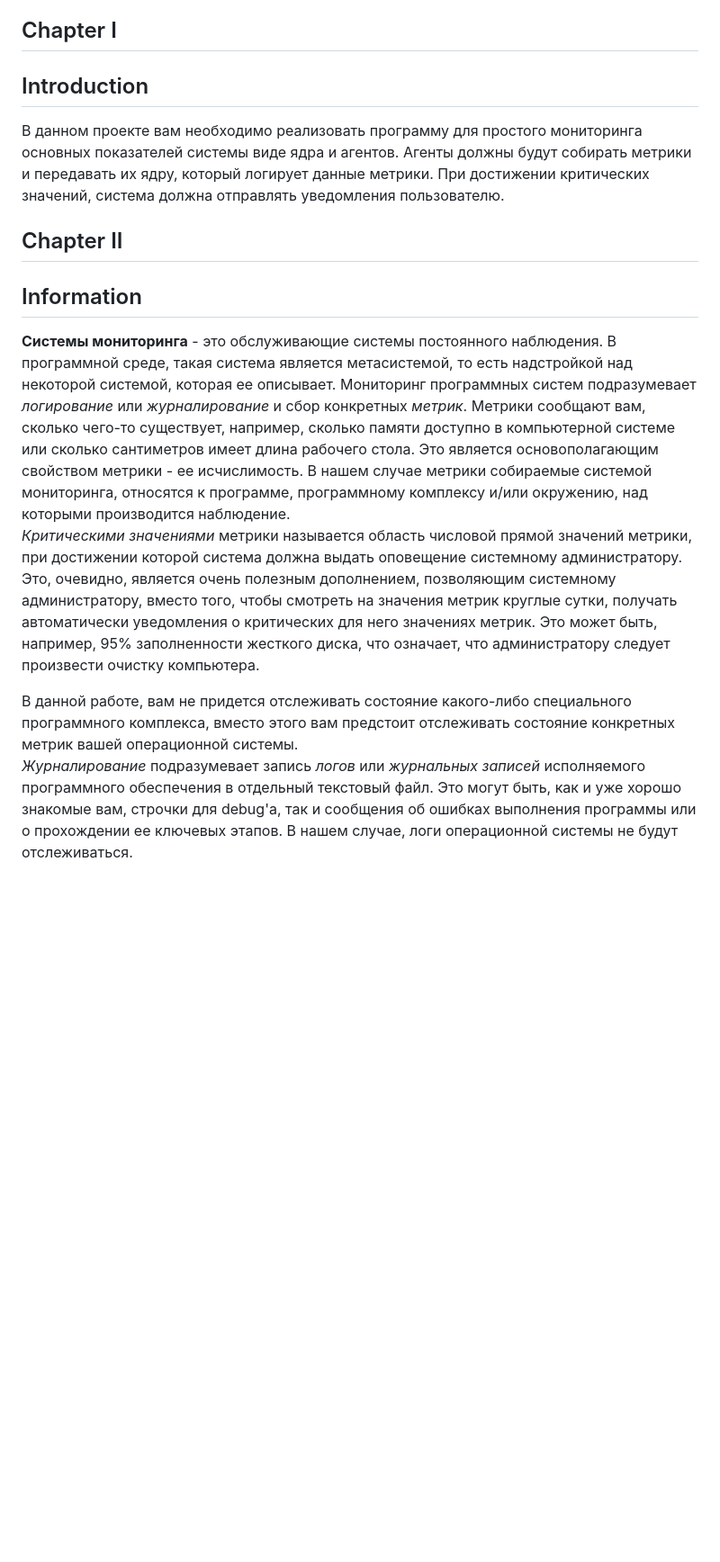
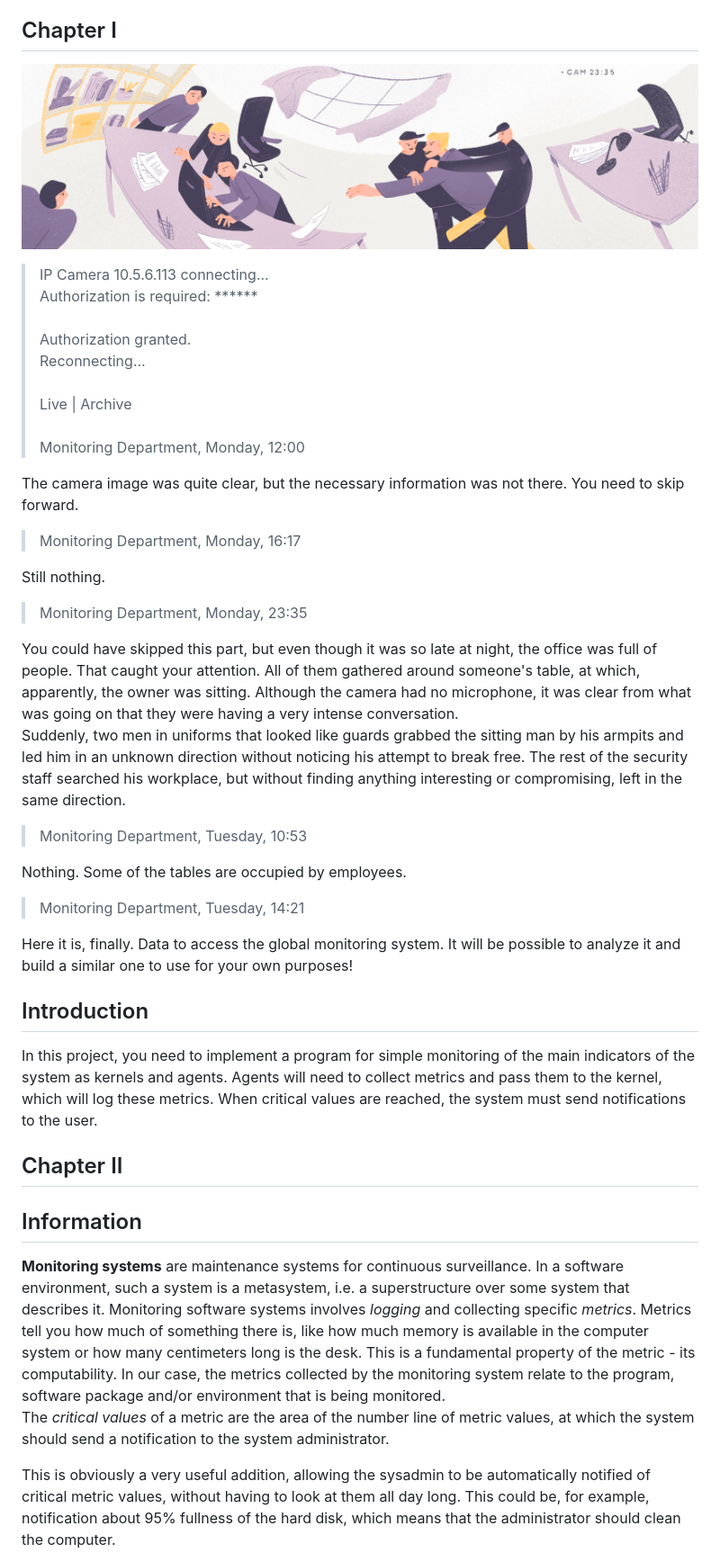
Before and after one commit to Astrodynamic/MonitoringSystem, a Markdown page: README.md, the part around one of its changes. Shown at 90% size. Drawn GitHub-style; pictures changed too: misc/images/Monitoring_System.JPG (added); blank space fills up the shorter version.

```diff
--- a/README.md
+++ b/README.md
@@ -17,18 +19,51 @@
 
 ## Chapter I
 
+![Monitoring System](misc/images/Monitoring_System.JPG)
+
+>IP Camera 10.5.6.113
+connecting... \
+>Authorization is required: ****** \
+> \
+>Authorization granted. \
+>Reconnecting... \
+> \
+>Live | Archive \
+> \
+>Monitoring Department, Monday, 12:00
+
+The camera image was quite clear, but the necessary information was not there. You need to skip forward.
+
+>Monitoring Department, Monday, 16:17
+
+Still nothing.
+>Monitoring Department, Monday, 23:35
+
+You could have skipped this part, but even though it was so late at night, the office was full of people. That caught your attention. All of them gathered around someone's table, at which, apparently, the owner was sitting.
+Although the camera had no microphone, it was clear from what was going on that they were having a very intense conversation. \
+Suddenly, two men in uniforms that looked like guards grabbed the sitting man by his armpits and led him in an unknown direction without noticing his attempt to break free.
+The rest of the security staff searched his workplace, but without finding anything interesting or compromising, left in the same direction.
+
+>Monitoring Department, Tuesday, 10:53
+
+Nothing. Some of the tables are occupied by employees.
+
+>Monitoring Department, Tuesday, 14:21
+
+Here it is, finally. Data to access the global monitoring system. It will be possible to analyze it and build a similar one to use for your own purposes!
+
 ## Introduction
 
-В данном проекте вам необходимо реализовать программу для простого мониторинга основных показателей системы виде ядра и агентов. Агенты должны будут собирать метрики и передавать их ядру, который логирует данные метрики. При достижении критических значений, система должна отправлять уведомления пользователю.
+In this project, you need to implement a program for simple monitoring of the main indicators of the system as kernels and agents. Agents will need to collect metrics and pass them to the kernel, which will log these metrics. When critical values are reached, the system must send notifications to the user.
 
 
 ## Chapter II
 
 ## Information
 
-**Системы мониторинга** - это обслуживающие системы постоянного наблюдения. В программной среде, такая система является метасистемой, то есть  надстройкой над некоторой системой, которая ее описывает. Мониторинг программных систем подразумевает *логирование* или *журналирование* и сбор конкретных *метрик*. Метрики сообщают вам, сколько чего-то существует, например, сколько памяти доступно в компьютерной системе или сколько сантиметров имеет длина рабочего стола. Это является основополагающим свойством метрики - ее исчислимость. В нашем случае метрики собираемые системой мониторинга, относятся к программе, программному комплексу и/или окружению, над которыми производится наблюдение. \
-*Критическими значениями* метрики называется область числовой прямой значений метрики, при достижении которой система должна выдать оповещение системному администратору. Это, очевидно, является очень полезным дополнением, позволяющим системному администратору, вместо того, чтобы смотреть на значения метрик круглые сутки, получать автоматически уведомления о критических для него значениях метрик. Это может быть, например, 95% заполненности жесткого диска, что означает, что администратору следует произвести очистку компьютера.
+**Monitoring systems** are maintenance systems for continuous surveillance. In a software environment, such a system is a metasystem, i.e. a superstructure over some system that describes it. Monitoring software systems involves *logging* and collecting specific *metrics*. Metrics tell you how much of something there is, like how much memory is available in the computer system or how many centimeters long is the desk. This is a fundamental property of the metric - its computability. In our case, the metrics collected by the monitoring system relate to the program, software package and/or environment that is being monitored. \
+The *critical values* of a metric are the area of the number line of metric values, at which the system should send a notification to the system administrator.
 
-В данной работе, вам не придется отслеживать состояние какого-либо специального программного комплекса, вместо этого вам предстоит отслеживать состояние конкретных метрик вашей операционной системы. \
-*Журналирование* подразумевает запись *логов* или *журнальных записей* исполняемого программного обеспечения в отдельный текстовый файл. Это могут быть, как и уже хорошо знакомые вам, строчки для debug'а, так и сообщения об ошибках выполнения программы или о прохождении ее ключевых этапов. В нашем случае, логи операционной системы не будут отслеживаться.
+This is obviously a very useful addition, allowing the sysadmin to be automatically notified of critical metric values, without having to look at them all day long.
+This could be, for example, notification about 95% fullness of the hard disk, which means that the administrator should clean the computer.
 
```
Also changed, not shown: other parts of README.md (+86 -69 lines), README_RUS.md (added, +157 -0 lines), materials/instructions_for_testing.md (+2 -0 lines), materials/instructions_for_testing_rus.md (+2 -0 lines).
